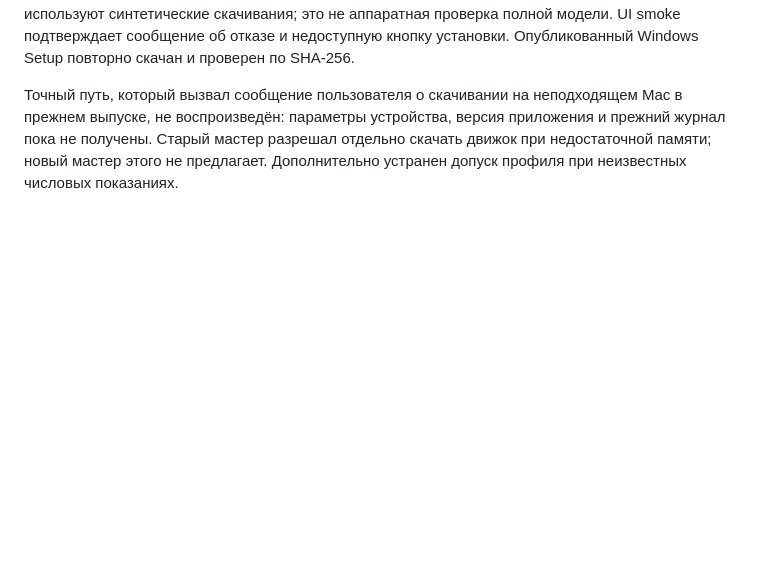
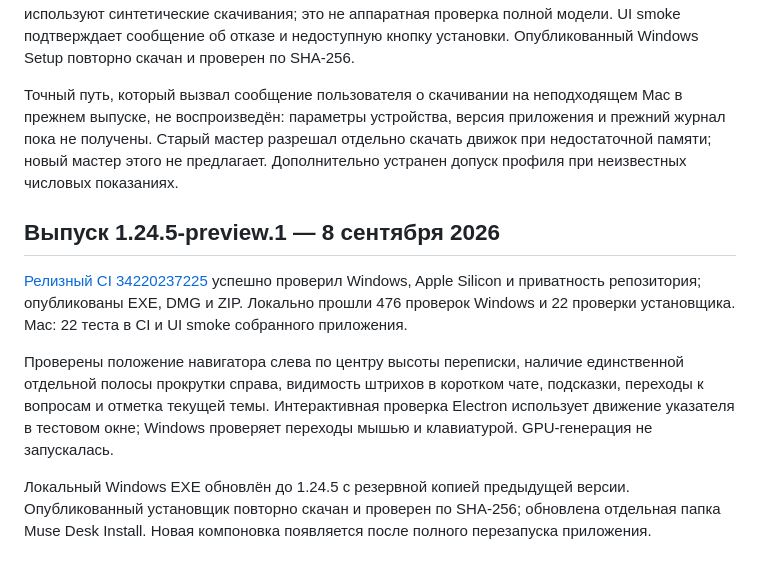
Before and after one commit to magamadovnurid/MuseDesk, a Markdown page: docs/VALIDATION.md, the part around the change. Drawn GitHub-style; blank space fills up the shorter version.

Commit message:
Record verified left navigator and paired 1.24.5 releases [skip ci]

```diff
--- a/docs/VALIDATION.md
+++ b/docs/VALIDATION.md
@@ -72,3 +72,11 @@ Windows EXE обновлён локально с резервной копией
 Проверены запрет любых загрузок при попытке установить Glimmer на Mac с 8/16/24 ГБ, неизвестная память, неподходящая ОС/архитектура, нехватка диска, недоверие к сохранённому профилю и повторное сканирование перед весами. Проверен отказ до запуска движка при попытке загрузить ранее установленную Glimmer на Mac с 16 ГБ. Положительные профили 32/64 ГБ используют синтетические скачивания; это не аппаратная проверка полной модели. UI smoke подтверждает сообщение об отказе и недоступную кнопку установки. Опубликованный Windows Setup повторно скачан и проверен по SHA-256.
 
 Точный путь, который вызвал сообщение пользователя о скачивании на неподходящем Mac в прежнем выпуске, не воспроизведён: параметры устройства, версия приложения и прежний журнал пока не получены. Старый мастер разрешал отдельно скачать движок при недостаточной памяти; новый мастер этого не предлагает. Дополнительно устранен допуск профиля при неизвестных числовых показаниях.
+
+## Выпуск 1.24.5-preview.1 — 8 сентября 2026
+
+[Релизный CI 34220237225](https://github.com/magamadovnurid/MuseDesk/actions/runs/34220237225) успешно проверил Windows, Apple Silicon и приватность репозитория; опубликованы EXE, DMG и ZIP. Локально прошли 476 проверок Windows и 22 проверки установщика. Mac: 22 теста в CI и UI smoke собранного приложения.
+
+Проверены положение навигатора слева по центру высоты переписки, наличие единственной отдельной полосы прокрутки справа, видимость штрихов в коротком чате, подсказки, переходы к вопросам и отметка текущей темы. Интерактивная проверка Electron использует движение указателя в тестовом окне; Windows проверяет переходы мышью и клавиатурой. GPU-генерация не запускалась.
+
+Локальный Windows EXE обновлён до 1.24.5 с резервной копией предыдущей версии. Опубликованный установщик повторно скачан и проверен по SHA-256; обновлена отдельная папка Muse Desk Install. Новая компоновка появляется после полного перезапуска приложения.
```
